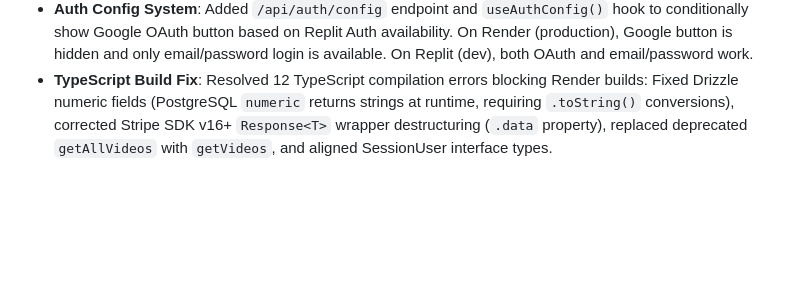
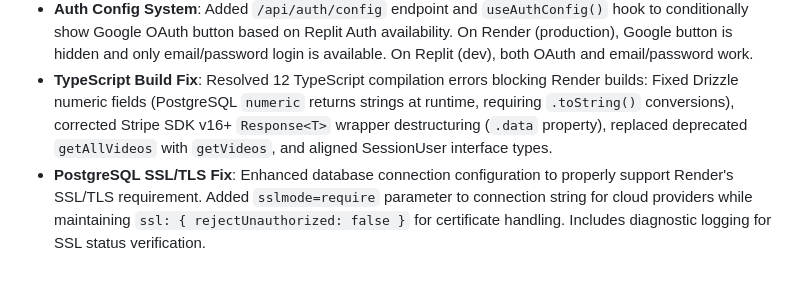
Before and after one commit to freemindvision454-stack/freemindvision-app, a Markdown page: replit.md, the part around the change. Drawn GitHub-style; blank space fills up the shorter version.

Commit message:
Improve user experience and fix authentication and build issues
Update date picker for better UX, fix Passport.js initialization for multiple environments, and resolve TypeScript build errors, including PostgreSQL SSL/TLS configuration for cloud deployments.

Replit-Commit-Author: Agent
Replit-Commit-Session-Id: 64e80305-8506-4419-aa6d-75c56be6754d
Replit-Commit-Checkpoint-Type: intermediate_checkpoint
Replit-Commit-Event-Id: 37efeec1-c946-48f6-a22f-c6a7735d4fc0
Replit-Commit-Screenshot-Url: https://storage.googleapis.com/screenshot-production-us-central1/82a98987-3f6e-4332-be9a-4f0940bd75fa/64e80305-8506-4419-aa6d-75c56be6754d/uXoPOML

```diff
--- a/replit.md
+++ b/replit.md
@@ -92,3 +92,4 @@ Comprehensive APIs cover:
 - **Passport.js Fix**: Corrected authentication initialization to support both Replit (OIDC) and production (email/password) environments. Passport now initializes whenever SESSION_SECRET and DATABASE_URL are present, fixing "req.login is not a function" error on Render deployments.
 - **Auth Config System**: Added `/api/auth/config` endpoint and `useAuthConfig()` hook to conditionally show Google OAuth button based on Replit Auth availability. On Render (production), Google button is hidden and only email/password login is available. On Replit (dev), both OAuth and email/password work.
 - **TypeScript Build Fix**: Resolved 12 TypeScript compilation errors blocking Render builds: Fixed Drizzle numeric fields (PostgreSQL `numeric` returns strings at runtime, requiring `.toString()` conversions), corrected Stripe SDK v16+ `Response<T>` wrapper destructuring (`.data` property), replaced deprecated `getAllVideos` with `getVideos`, and aligned SessionUser interface types.
+- **PostgreSQL SSL/TLS Fix**: Enhanced database connection configuration to properly support Render's SSL/TLS requirement. Added `sslmode=require` parameter to connection string for cloud providers while maintaining `ssl: { rejectUnauthorized: false }` for certificate handling. Includes diagnostic logging for SSL status verification.
```
